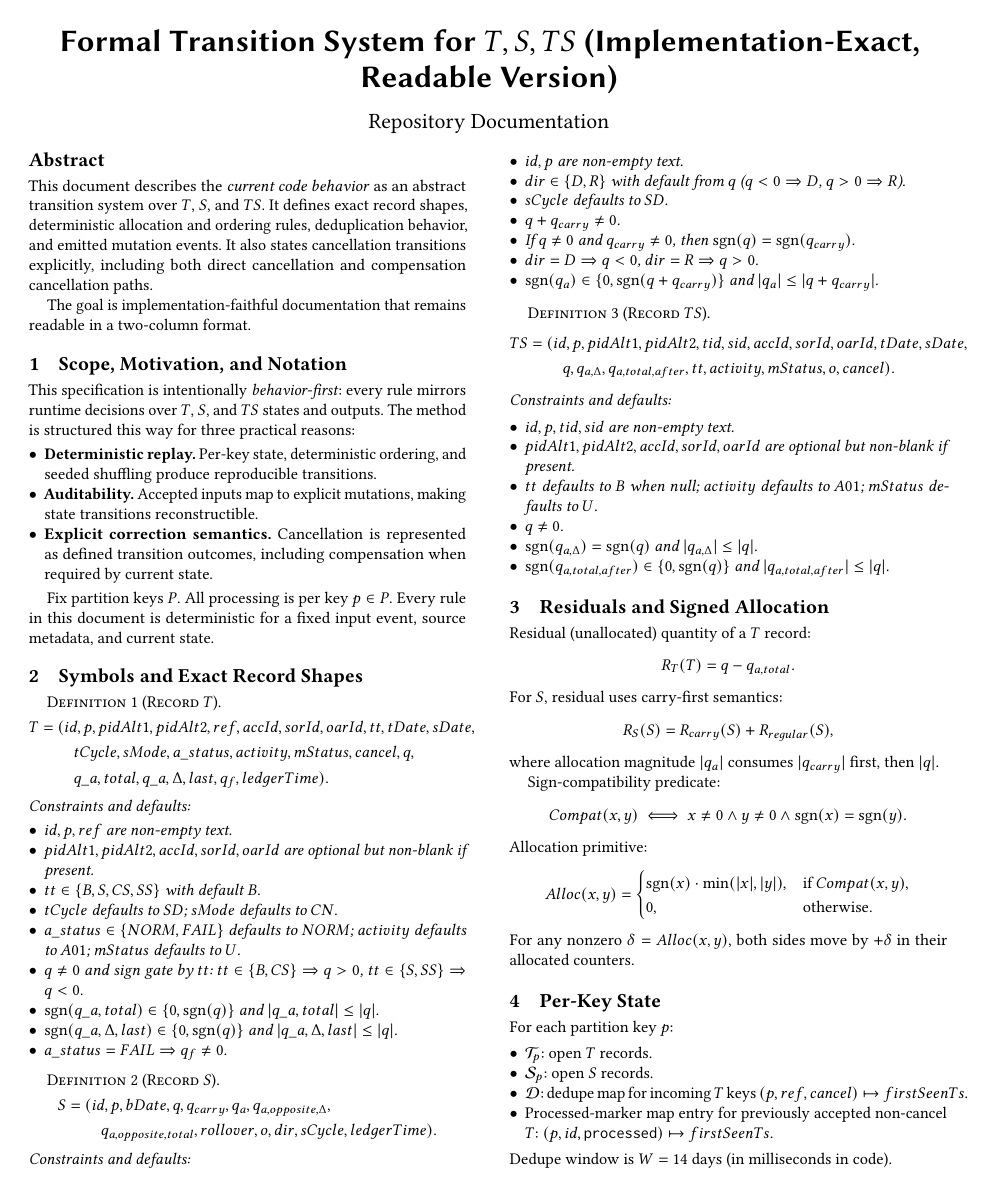
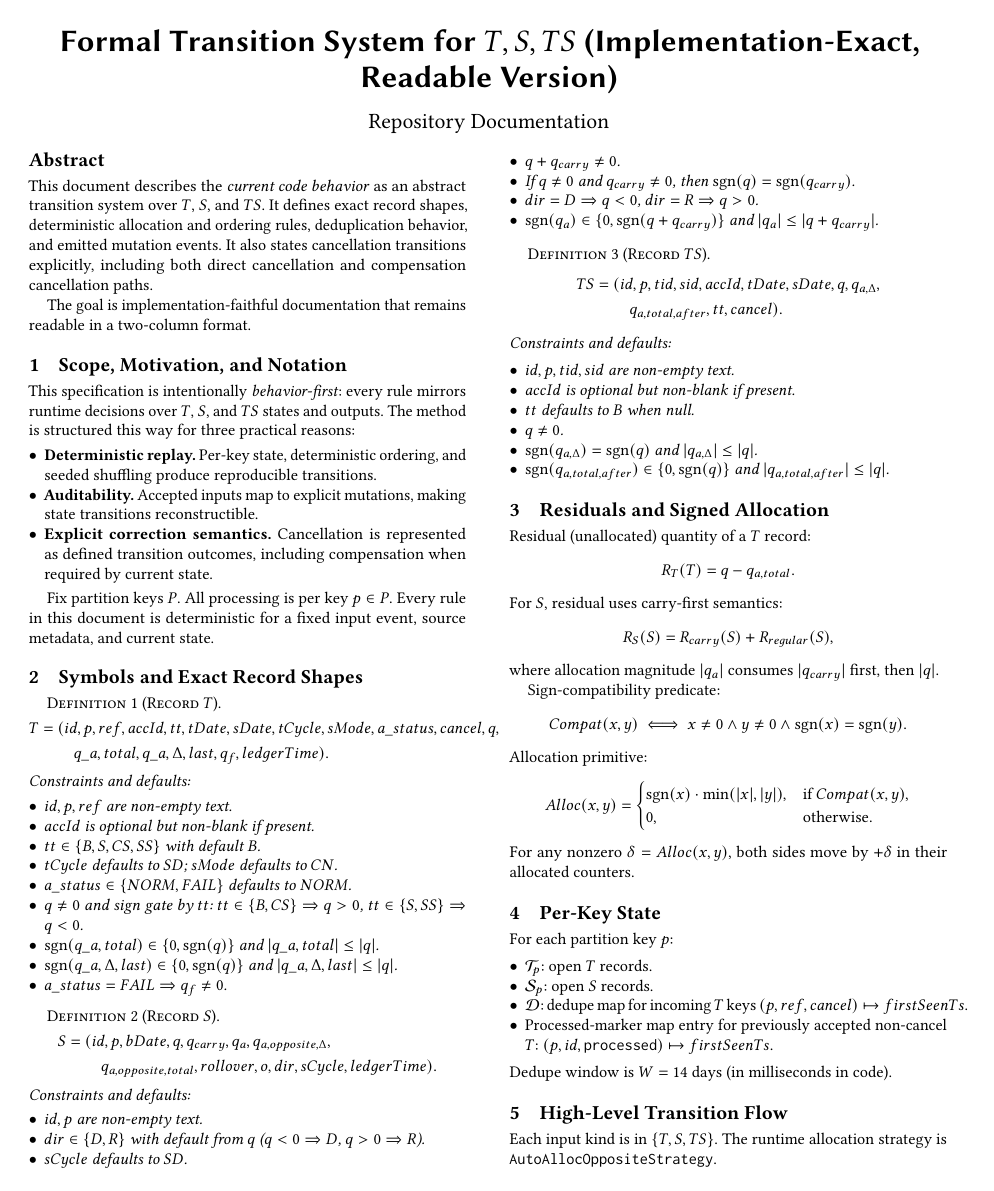
Before and after one commit to mgrouch/stateful-kafka-processor, a LaTeX paper (doc/system-logic.tex): page 1 of 3. Compiled offline with pdfLaTeX.

Commit message:
docs: tighten TS/T field lists and wrap bucket names in LaTeX

```diff
--- a/doc/system-logic.tex
+++ b/doc/system-logic.tex
@@ -55,18 +55,17 @@ Every rule in this document is deterministic for a fixed input event, source met
 \begin{definition}[Record $T$]
 \[
 \begin{aligned}
-T={}&(id,p,pidAlt1,pidAlt2,ref,accId,sorId,oarId,tt,tDate,sDate,\\
-&\quad tCycle,sMode,a\_status,activity,mStatus,cancel,q,\\
+T={}&(id,p,ref,accId,tt,tDate,sDate,tCycle,sMode,a\_status,cancel,q,\\
 &\quad q\_{a,total},q\_{a,\Delta,last},q_f,ledgerTime).
 \end{aligned}
 \]
 Constraints and defaults:
 \begin{itemize}[leftmargin=*]
   \item $id,p,ref$ are non-empty text.
-  \item $pidAlt1,pidAlt2,accId,sorId,oarId$ are optional but non-blank if present.
+  \item $accId$ is optional but non-blank if present.
   \item $tt\in\{B,S,CS,SS\}$ with default $B$.
   \item $tCycle$ defaults to $SD$; $sMode$ defaults to $CN$.
-  \item $a\_status\in\{NORM,FAIL\}$ defaults to $NORM$; $activity$ defaults to $A01$; $mStatus$ defaults to $U$.
+  \item $a\_status\in\{NORM,FAIL\}$ defaults to $NORM$.
   \item $q\neq 0$ and sign gate by $tt$: $tt\in\{B,CS\}\Rightarrow q>0$, $tt\in\{S,SS\}\Rightarrow q<0$.
   \item $\operatorname{sgn}(q\_{a,total})\in\{0,\operatorname{sgn}(q)\}$ and $|q\_{a,total}|\le |q|$.
   \item $\operatorname{sgn}(q\_{a,\Delta,last})\in\{0,\operatorname{sgn}(q)\}$ and $|q\_{a,\Delta,last}|\le |q|$.
@@ -96,15 +95,15 @@ Constraints and defaults:
 \begin{definition}[Record $TS$]
 \[
 \begin{aligned}
-TS={}&(id,p,pidAlt1,pidAlt2,tid,sid,accId,sorId,oarId,tDate,sDate,\\
-&\quad q,q_{a,\Delta},q_{a,total,after},tt,activity,mStatus,o,cancel).
+TS={}&(id,p,tid,sid,accId,tDate,sDate,q,q_{a,\Delta},\\
+&\quad q_{a,total,after},tt,cancel).
 \end{aligned}
 \]
 Constraints and defaults:
 \begin{itemize}[leftmargin=*]
   \item $id,p,tid,sid$ are non-empty text.
-  \item $pidAlt1,pidAlt2,accId,sorId,oarId$ are optional but non-blank if present.
-  \item $tt$ defaults to $B$ when null; $activity$ defaults to $A01$; $mStatus$ defaults to $U$.
+  \item $accId$ is optional but non-blank if present.
+  \item $tt$ defaults to $B$ when null.
   \item $q\neq 0$.
   \item $\operatorname{sgn}(q_{a,\Delta})=\operatorname{sgn}(q)$ and $|q_{a,\Delta}|\le |q|$.
   \item $\operatorname{sgn}(q_{a,total,after})\in\{0,\operatorname{sgn}(q)\}$ and $|q_{a,total,after}|\le |q|$.
```
Also changed, not shown: doc/system-logic.tex (9 more changed lines).
